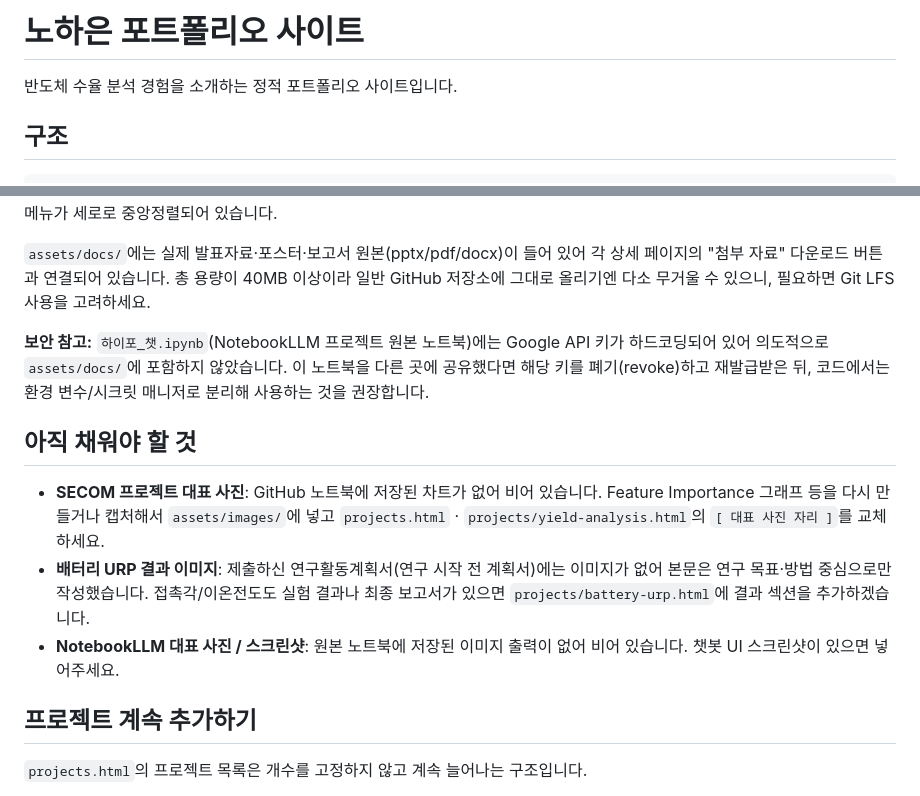
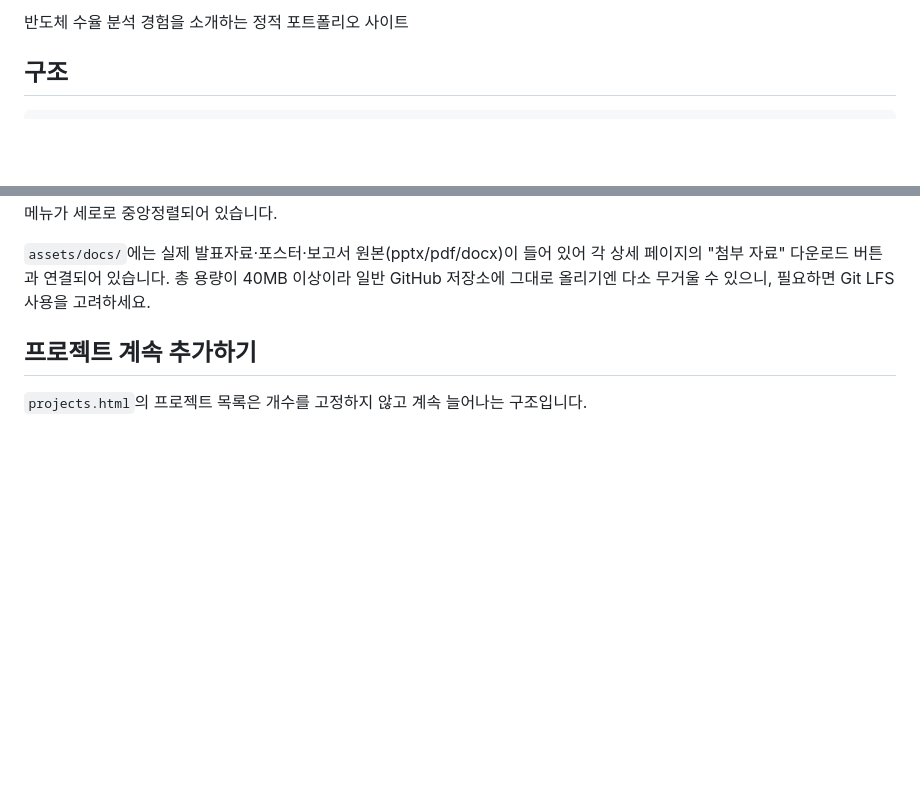
Before and after one commit to haeunroh-skku/portfolio-site, a Markdown page: README.md, 2 parts joined by grey strips. Rendered like a GitHub page; blank space fills up the shorter version.

Commit message:
Update README to remove unnecessary sections
Removed sections about security notes and incomplete project requirements from the README.

```diff
--- a/README.md
+++ b/README.md
@@ -1,6 +1,4 @@
-# 노하은 포트폴리오 사이트
-
-반도체 수율 분석 경험을 소개하는 정적 포트폴리오 사이트입니다.
+반도체 수율 분석 경험을 소개하는 정적 포트폴리오 사이트
 
 ## 구조
 
@@ -30,21 +28,6 @@ portfolio-site/
 "첨부 자료" 다운로드 버튼과 연결되어 있습니다. 총 용량이 40MB 이상이라 일반 GitHub 저장소에
 그대로 올리기엔 다소 무거울 수 있으니, 필요하면 Git LFS 사용을 고려하세요.
 
-**보안 참고:** `하이포_챗.ipynb`(NotebookLLM 프로젝트 원본 노트북)에는 Google API 키가
-하드코딩되어 있어 의도적으로 `assets/docs/`에 포함하지 않았습니다. 이 노트북을 다른 곳에
-공유했다면 해당 키를 폐기(revoke)하고 재발급받은 뒤, 코드에서는 환경 변수/시크릿 매니저로
-분리해 사용하는 것을 권장합니다.
-
-## 아직 채워야 할 것
-
-- **SECOM 프로젝트 대표 사진**: GitHub 노트북에 저장된 차트가 없어 비어 있습니다. Feature
-  Importance 그래프 등을 다시 만들거나 캡처해서 `assets/images/`에 넣고
-  `projects.html` · `projects/yield-analysis.html`의 `[ 대표 사진 자리 ]`를 교체하세요.
-- **배터리 URP 결과 이미지**: 제출하신 연구활동계획서(연구 시작 전 계획서)에는 이미지가 없어
-  본문은 연구 목표·방법 중심으로만 작성했습니다. 접촉각/이온전도도 실험 결과나 최종 보고서가
-  있으면 `projects/battery-urp.html`에 결과 섹션을 추가하겠습니다.
-- **NotebookLLM 대표 사진 / 스크린샷**: 원본 노트북에 저장된 이미지 출력이 없어 비어 있습니다.
-  챗봇 UI 스크린샷이 있으면 넣어주세요.
 
 ## 프로젝트 계속 추가하기
 
```
